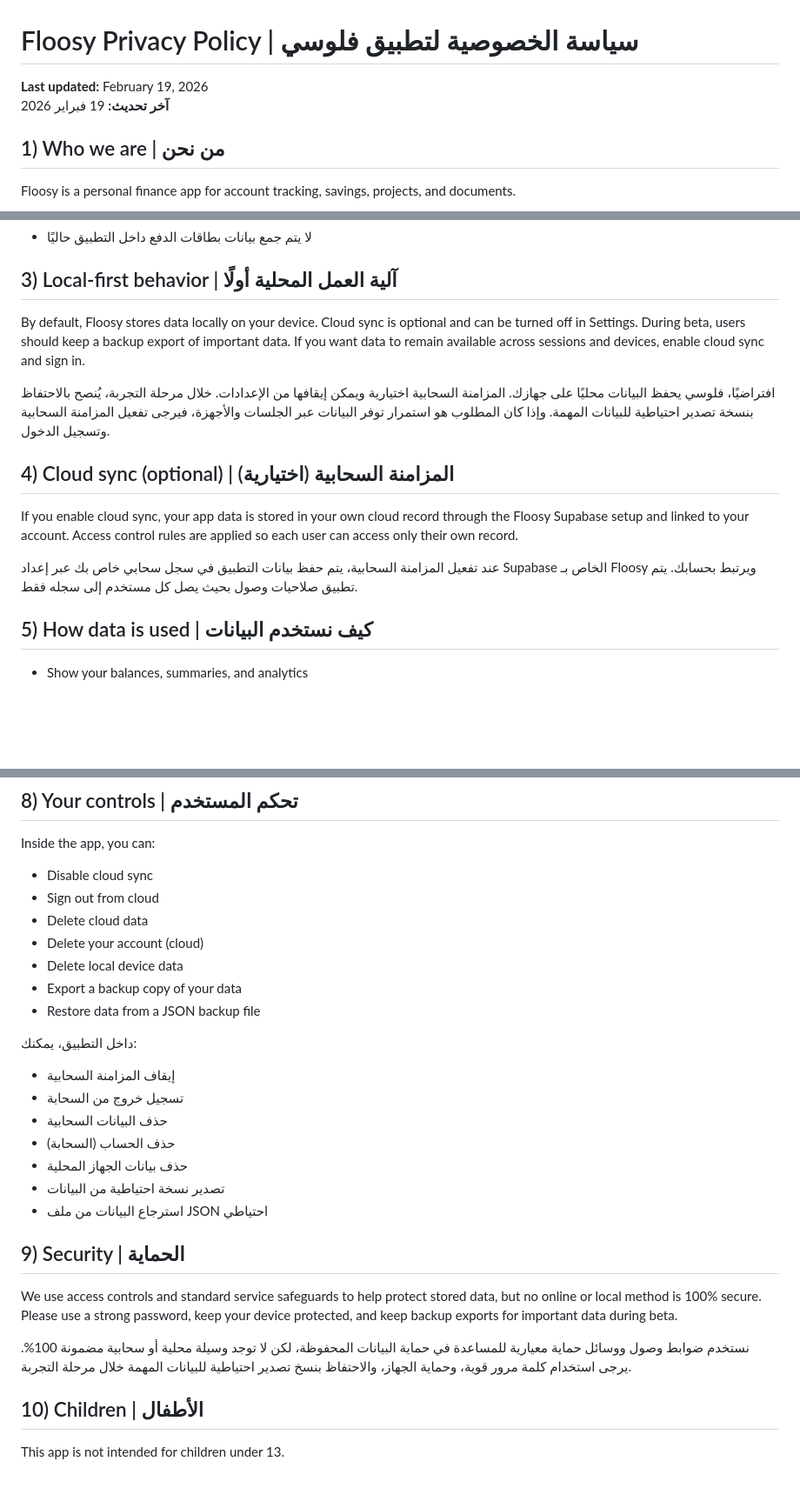
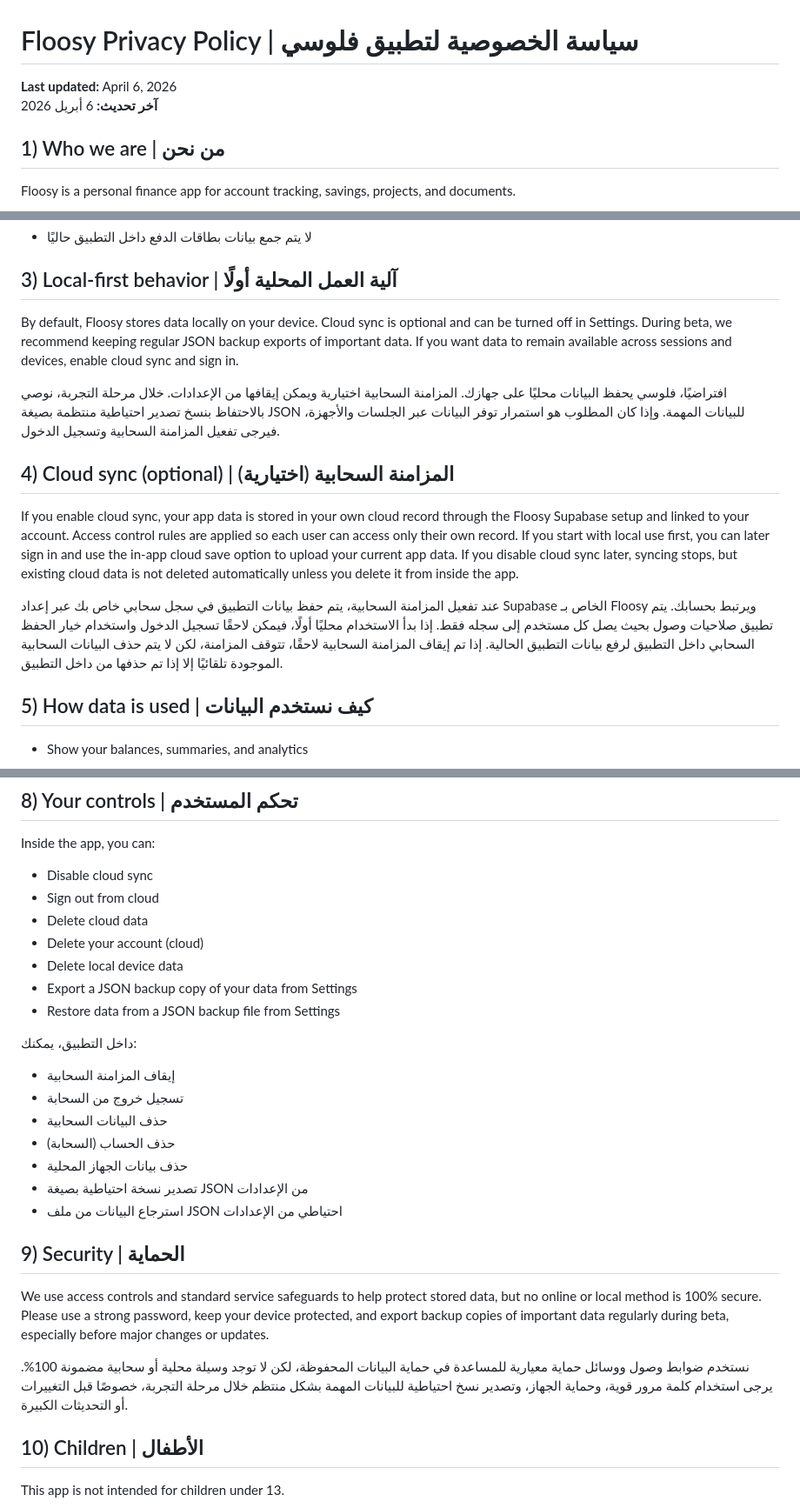
Before and after one commit to salzemami90-arch/floosy-app, a Markdown page: PRIVACY_POLICY.md, 3 parts joined by grey strips. Shown at 87% size. GitHub-like rendering; blank space fills up the shorter version.

Commit message:
Clarify privacy policy backup and cloud behavior

```diff
--- a/PRIVACY_POLICY.md
+++ b/PRIVACY_POLICY.md
@@ -1,7 +1,7 @@
 # Floosy Privacy Policy | سياسة الخصوصية لتطبيق فلوسي
 
-**Last updated:** February 19, 2026
-**آخر تحديث:** 19 فبراير 2026
+**Last updated:** April 6, 2026
+**آخر تحديث:** 6 أبريل 2026
 
 ## 1) Who we are | من نحن
 Floosy is a personal finance app for account tracking, savings, projects, and documents.
@@ -30,18 +30,22 @@ Floosy is a personal finance app for account tracking, savings, projects, and do
 ## 3) Local-first behavior | آلية العمل المحلية أولًا
 By default, Floosy stores data locally on your device.
 Cloud sync is optional and can be turned off in Settings.
-During beta, users should keep a backup export of important data. If you want data to remain available across sessions and devices, enable cloud sync and sign in.
+During beta, we recommend keeping regular JSON backup exports of important data. If you want data to remain available across sessions and devices, enable cloud sync and sign in.
 
 افتراضيًا، فلوسي يحفظ البيانات محليًا على جهازك.
 المزامنة السحابية اختيارية ويمكن إيقافها من الإعدادات.
-خلال مرحلة التجربة، يُنصح بالاحتفاظ بنسخة تصدير احتياطية للبيانات المهمة. وإذا كان المطلوب هو استمرار توفر البيانات عبر الجلسات والأجهزة، فيرجى تفعيل المزامنة السحابية وتسجيل الدخول.
+خلال مرحلة التجربة، نوصي بالاحتفاظ بنسخ تصدير احتياطية منتظمة بصيغة JSON للبيانات المهمة. وإذا كان المطلوب هو استمرار توفر البيانات عبر الجلسات والأجهزة، فيرجى تفعيل المزامنة السحابية وتسجيل الدخول.
 
 ## 4) Cloud sync (optional) | المزامنة السحابية (اختيارية)
 If you enable cloud sync, your app data is stored in your own cloud record through the Floosy Supabase setup and linked to your account.
 Access control rules are applied so each user can access only their own record.
+If you start with local use first, you can later sign in and use the in-app cloud save option to upload your current app data.
+If you disable cloud sync later, syncing stops, but existing cloud data is not deleted automatically unless you delete it from inside the app.
 
 عند تفعيل المزامنة السحابية، يتم حفظ بيانات التطبيق في سجل سحابي خاص بك عبر إعداد Supabase الخاص بـ Floosy ويرتبط بحسابك.
 يتم تطبيق صلاحيات وصول بحيث يصل كل مستخدم إلى سجله فقط.
+إذا بدأ الاستخدام محليًا أولًا، فيمكن لاحقًا تسجيل الدخول واستخدام خيار الحفظ السحابي داخل التطبيق لرفع بيانات التطبيق الحالية.
+إذا تم إيقاف المزامنة السحابية لاحقًا، تتوقف المزامنة، لكن لا يتم حذف البيانات السحابية الموجودة تلقائيًا إلا إذا تم حذفها من داخل التطبيق.
 
 ## 5) How data is used | كيف نستخدم البيانات
 - Show your balances, summaries, and analytics
@@ -75,8 +81,8 @@ Inside the app, you can:
 - Delete cloud data
 - Delete your account (cloud)
 - Delete local device data
-- Export a backup copy of your data
-- Restore data from a JSON backup file
+- Export a JSON backup copy of your data from Settings
+- Restore data from a JSON backup file from Settings
 
 داخل التطبيق، يمكنك:
 - إيقاف المزامنة السحابية
@@ -84,15 +90,15 @@ Inside the app, you can:
 - حذف البيانات السحابية
 - حذف الحساب (السحابة)
 - حذف بيانات الجهاز المحلية
-- تصدير نسخة احتياطية من البيانات
-- استرجاع البيانات من ملف JSON احتياطي
+- تصدير نسخة احتياطية بصيغة JSON من الإعدادات
+- استرجاع البيانات من ملف JSON احتياطي من الإعدادات
 
 ## 9) Security | الحماية
 We use access controls and standard service safeguards to help protect stored data, but no online or local method is 100% secure.
-Please use a strong password, keep your device protected, and keep backup exports for important data during beta.
+Please use a strong password, keep your device protected, and export backup copies of important data regularly during beta, especially before major changes or updates.
 
 نستخدم ضوابط وصول ووسائل حماية معيارية للمساعدة في حماية البيانات المحفوظة، لكن لا توجد وسيلة محلية أو سحابية مضمونة 100%.
-يرجى استخدام كلمة مرور قوية، وحماية الجهاز، والاحتفاظ بنسخ تصدير احتياطية للبيانات المهمة خلال مرحلة التجربة.
+يرجى استخدام كلمة مرور قوية، وحماية الجهاز، وتصدير نسخ احتياطية للبيانات المهمة بشكل منتظم خلال مرحلة التجربة، خصوصًا قبل التغييرات أو التحديثات الكبيرة.
 
 ## 10) Children | الأطفال
 This app is not intended for children under 13.
```
Also changed, not shown: other parts of PRIVACY_POLICY.md (+2 -0 lines).
